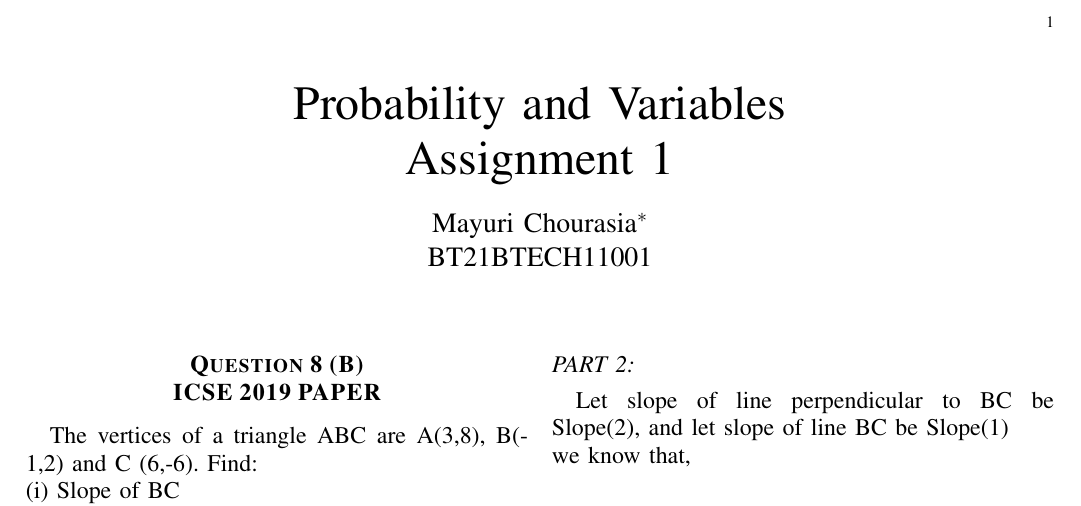
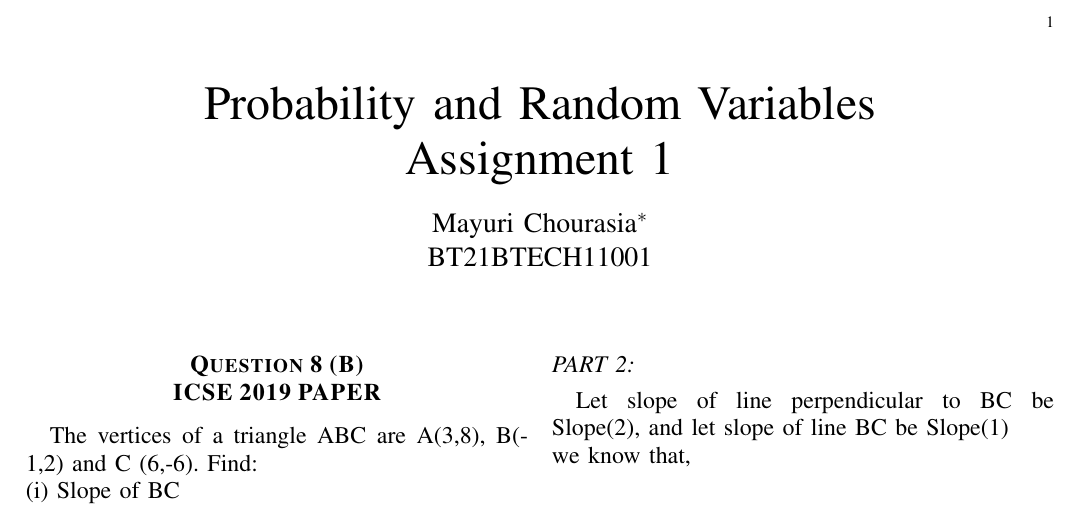
Before and after one commit to MayuriChourasia/Probability-and-Random-variables-AI1103-, a LaTeX problem sheet (Assignment1/main.tex): part of the page, cut so that both start at the same text. Compiled offline with pdfLaTeX.

Commit message:
Update main.tex

```diff
--- a/Assignment1/main.tex
+++ b/Assignment1/main.tex
@@ -5,7 +5,7 @@
 \usepackage{amsthm}
 
 \begin{document}
-     \title{Probability and Variables\\Assignment 1}
+     \title{Probability and Random Variables\\Assignment 1}
      \author{Mayuri Chourasia$^{*}$\\BT21BTECH11001}
      \maketitle
      \section*{\textbf{Question 8 (B)\\ICSE 2019 PAPER}}
```
